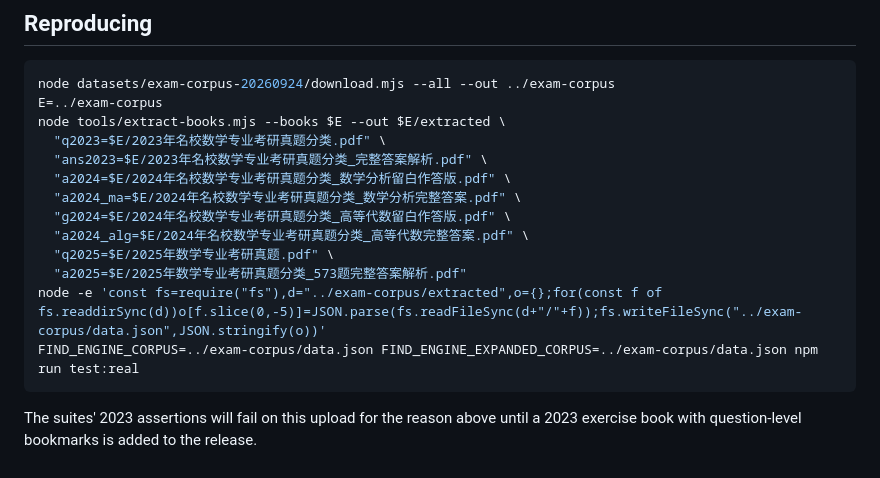
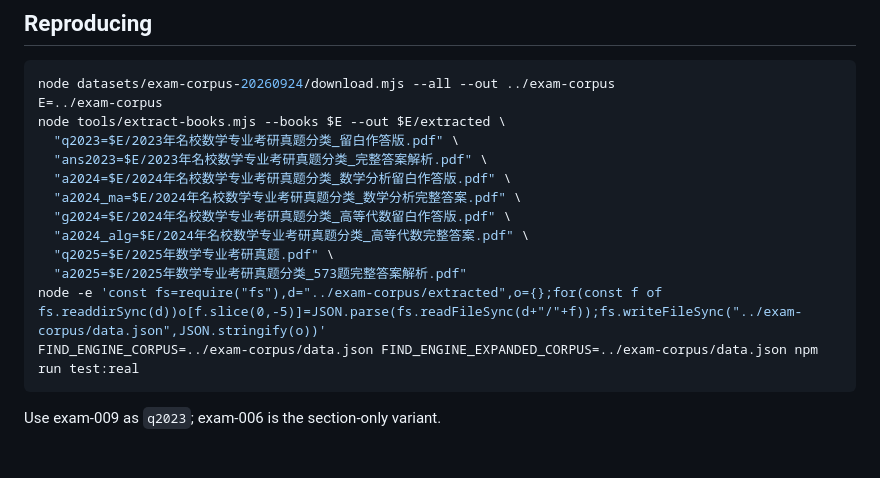
Before and after one commit to LZY0105/Math-answer-to-question-matching-model, a Markdown page: datasets/exam-corpus-20260924/EVALUATION.md, the part around one of its changes. Rendered like a GitHub page.

````diff
--- a/datasets/exam-corpus-20260924/EVALUATION.md
+++ b/datasets/exam-corpus-20260924/EVALUATION.md
@@ -78,7 +95,7 @@ report describes.
 node datasets/exam-corpus-20260924/download.mjs --all --out ../exam-corpus
 E=../exam-corpus
 node tools/extract-books.mjs --books $E --out $E/extracted \
-  "q2023=$E/2023年名校数学专业考研真题分类.pdf" \
+  "q2023=$E/2023年名校数学专业考研真题分类_留白作答版.pdf" \
   "ans2023=$E/2023年名校数学专业考研真题分类_完整答案解析.pdf" \
   "a2024=$E/2024年名校数学专业考研真题分类_数学分析留白作答版.pdf" \
   "a2024_ma=$E/2024年名校数学专业考研真题分类_数学分析完整答案.pdf" \
@@ -90,6 +107,4 @@ node -e 'const fs=require("fs"),d="../exam-corpus/extracted",o={};for(const f of
 FIND_ENGINE_CORPUS=../exam-corpus/data.json FIND_ENGINE_EXPANDED_CORPUS=../exam-corpus/data.json npm run test:real
 ```
 
-The suites' 2023 assertions will fail on this upload for the reason above
-until a 2023 exercise book with question-level bookmarks is added to the
-release.
+Use exam-009 as `q2023`; exam-006 is the section-only variant.
````
Also changed, not shown: other parts of datasets/exam-corpus-20260924/EVALUATION.md (+48 -31 lines), CHANGELOG.md (+7 -4 lines).
